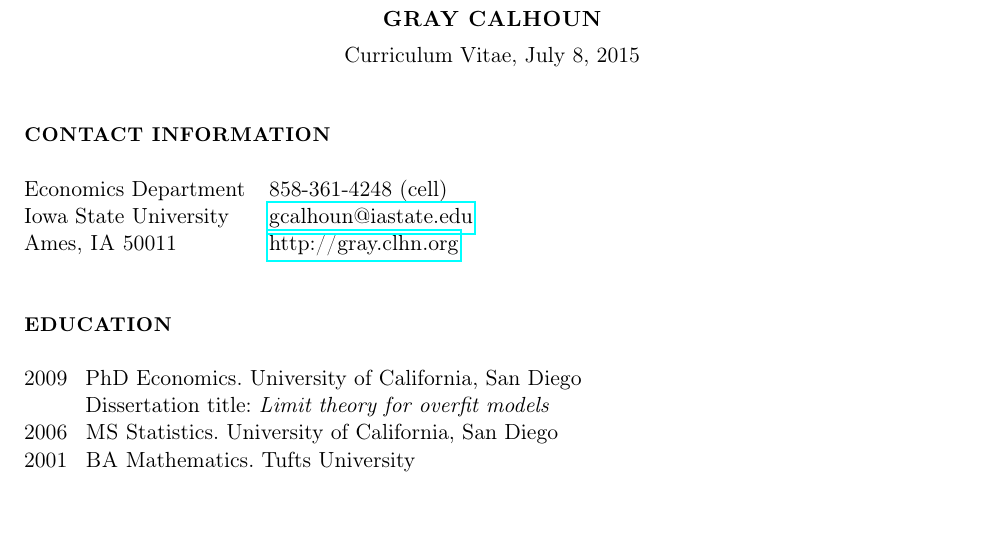
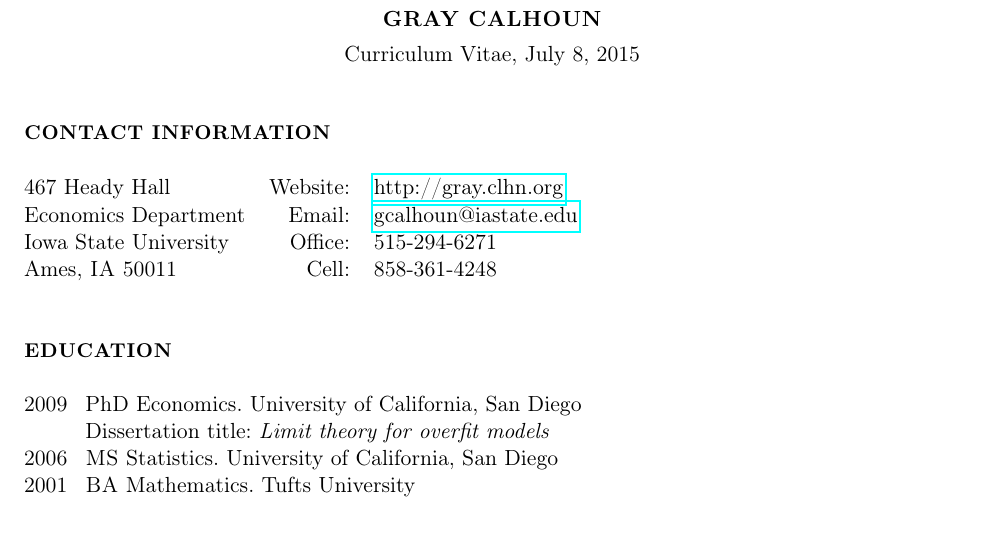
Before and after one commit to mmkuang/grayclhn.github.io, a LaTeX CV (dl/calhoun-cv.tex): part of page 1 of 3, cut so that both start at the same text. Compiled offline with pdfLaTeX; a LaTeX package or settings file that is missing is left out.

Commit message:
Add office phone number to CV

```diff
--- a/dl/calhoun-cv.tex
+++ b/dl/calhoun-cv.tex
@@ -68,10 +68,11 @@
 \maketitle
 
 \section*{Contact information}
-\begin{tabular}{@{}ll@{}}
-Economics Department     & 858-361-4248 (cell)    \\
-Iowa State University    & \url{gcalhoun@iastate.edu} \\
-Ames, \allcaps{IA} 50011 & \url{http://gray.clhn.org}
+\begin{tabular}{@{}lrl@{}}
+  467 Heady Hall           & {Website:} & \url{http://gray.clhn.org} \\
+  Economics Department     & {Email:}   & \url{gcalhoun@iastate.edu} \\
+  Iowa State University    & {Office:}  & 515-294-6271               \\
+  Ames, \allcaps{IA} 50011 & {Cell:}    & 858-361-4248
 \end{tabular}
 
 \section*{Education}
```
